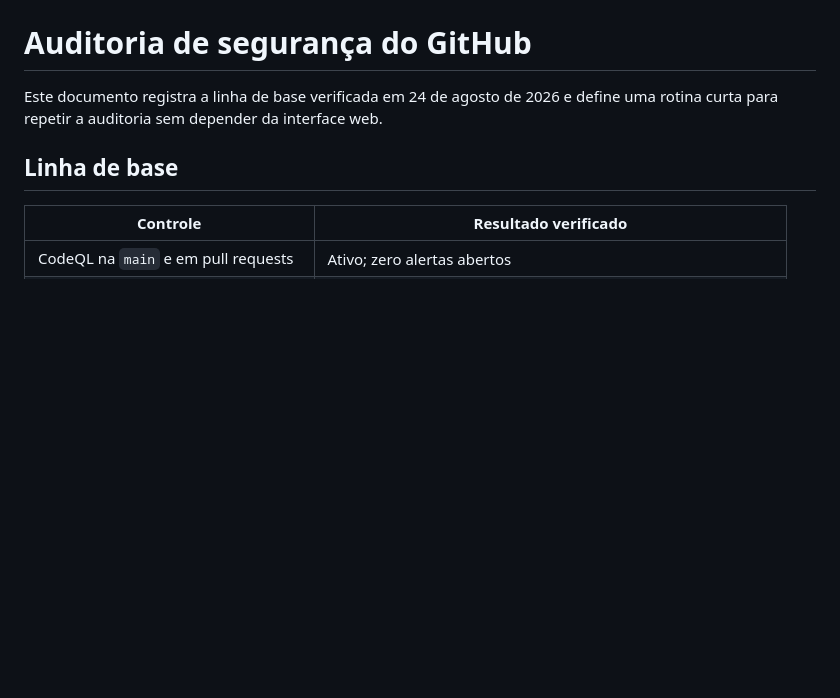
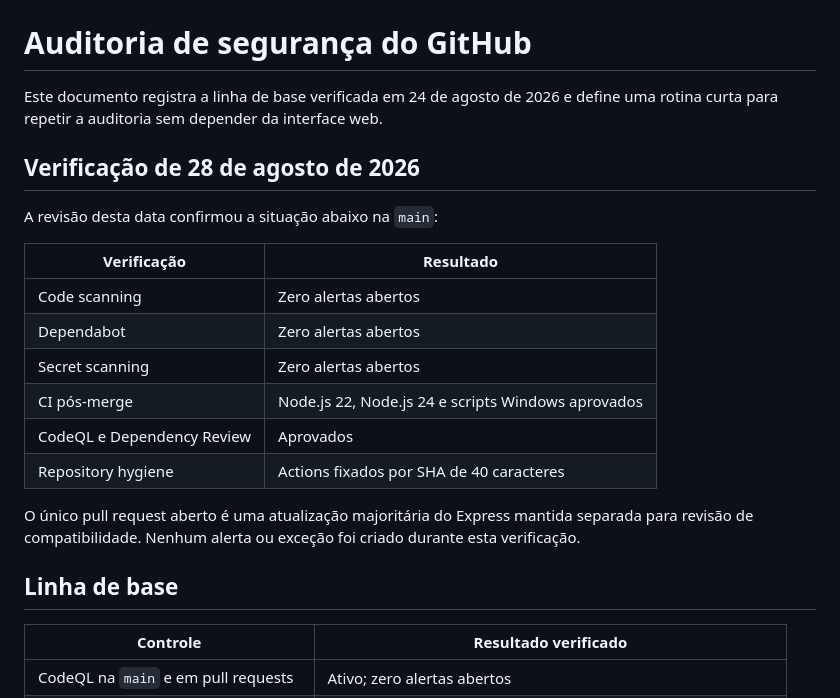
Before and after one commit to enzo-going/corptv, a Markdown page: docs/github-security-audit.md, the part around the change. Drawn GitHub-style; blank space fills up the shorter version.

Commit message:
docs(audit): registra verificação de 28 de agosto

```diff
--- a/docs/github-security-audit.md
+++ b/docs/github-security-audit.md
@@ -2,6 +2,23 @@
 
 Este documento registra a linha de base verificada em 24 de agosto de 2026 e
 define uma rotina curta para repetir a auditoria sem depender da interface web.
+
+## Verificação de 28 de agosto de 2026
+
+A revisão desta data confirmou a situação abaixo na `main`:
+
+| Verificação | Resultado |
+|---|---|
+| Code scanning | Zero alertas abertos |
+| Dependabot | Zero alertas abertos |
+| Secret scanning | Zero alertas abertos |
+| CI pós-merge | Node.js 22, Node.js 24 e scripts Windows aprovados |
+| CodeQL e Dependency Review | Aprovados |
+| Repository hygiene | Actions fixados por SHA de 40 caracteres |
+
+O único pull request aberto é uma atualização majoritária do Express mantida
+separada para revisão de compatibilidade. Nenhum alerta ou exceção foi criado
+durante esta verificação.
 
 ## Linha de base
 
```
